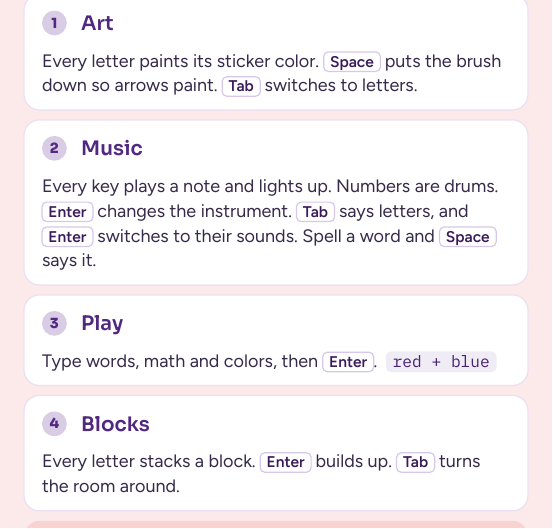
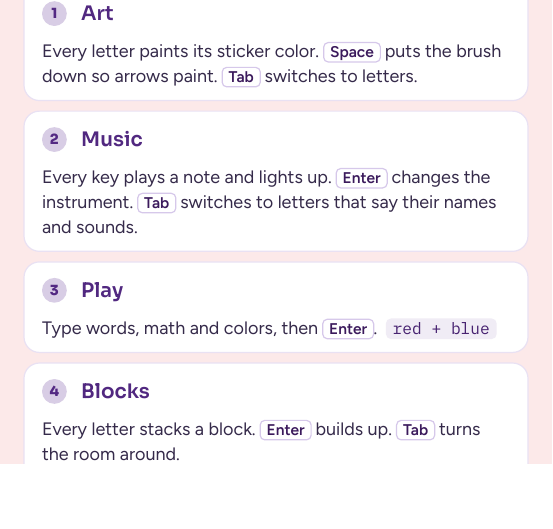
Before and after one commit to purplecomputerorg/purplecomputer, a Typst document (cards/v2/rooms.typ): part of page 1 of 3 before the commit and part of page 1 of 2 after it, cut so that both start at the same text, the shorter picture padded with empty space. The pictures show the PDF file cards/v2/out/rooms.pdf that the author committed with the source.

Commit message:
The Rooms card's Music panel is shorter: Enter changes the instrument and Tab switches to letters that say their names and sounds.

```diff
--- a/cards/v2/rooms.typ
+++ b/cards/v2/rooms.typ
@@ -14,7 +14,7 @@
 ]
 #gap
 #room(2, [Music])[
-  Every key plays a note and lights up. Numbers are drums. #key("Enter") changes the instrument. #key("Tab") says letters, and #key("Enter") switches to their sounds. Spell a word and #key("Space") says it.
+  Every key plays a note and lights up. #key("Enter") changes the instrument. #key("Tab") switches to letters that say their names and sounds.
 ]
 #gap
 #room(3, [Play])[
```
Also changed, not shown: cards/v2/out/rooms-pad.pdf, cards/v2/out/rooms.pdf.
